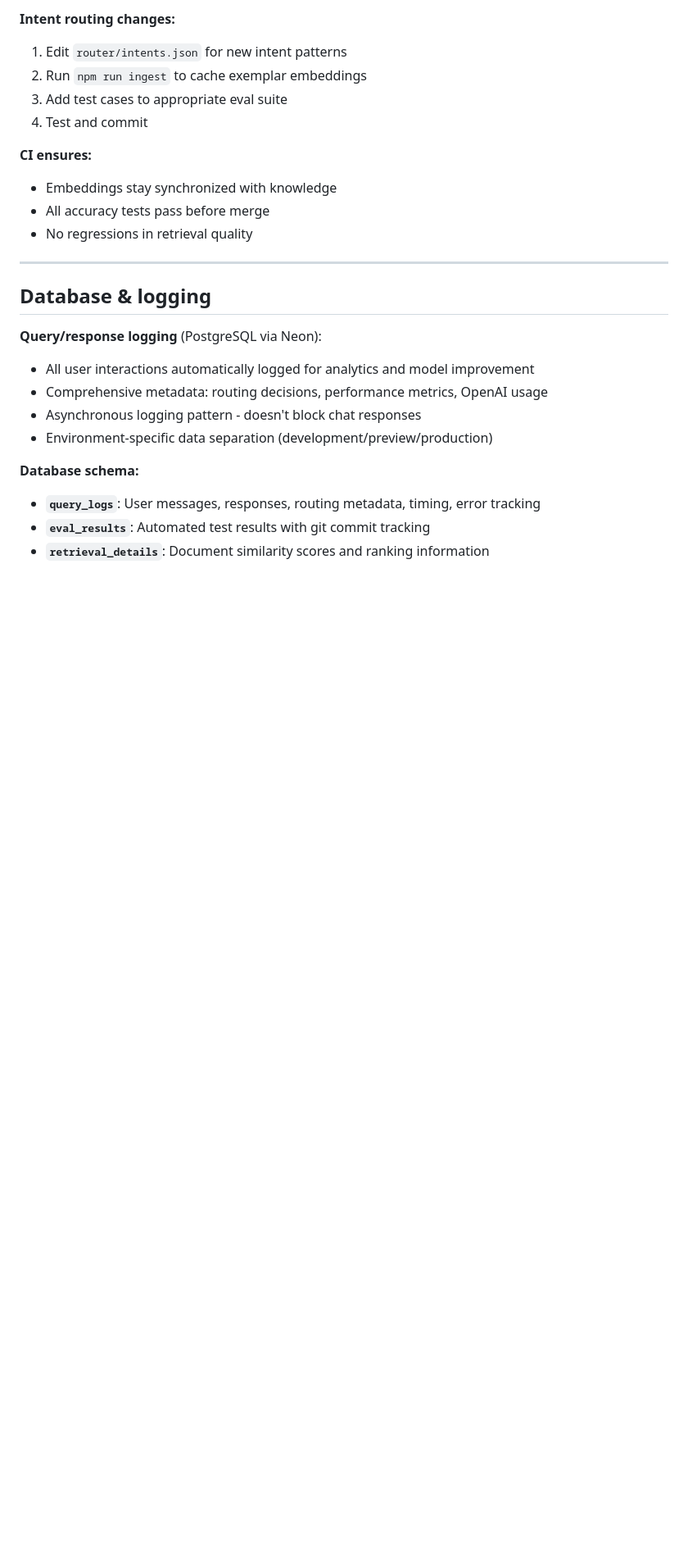
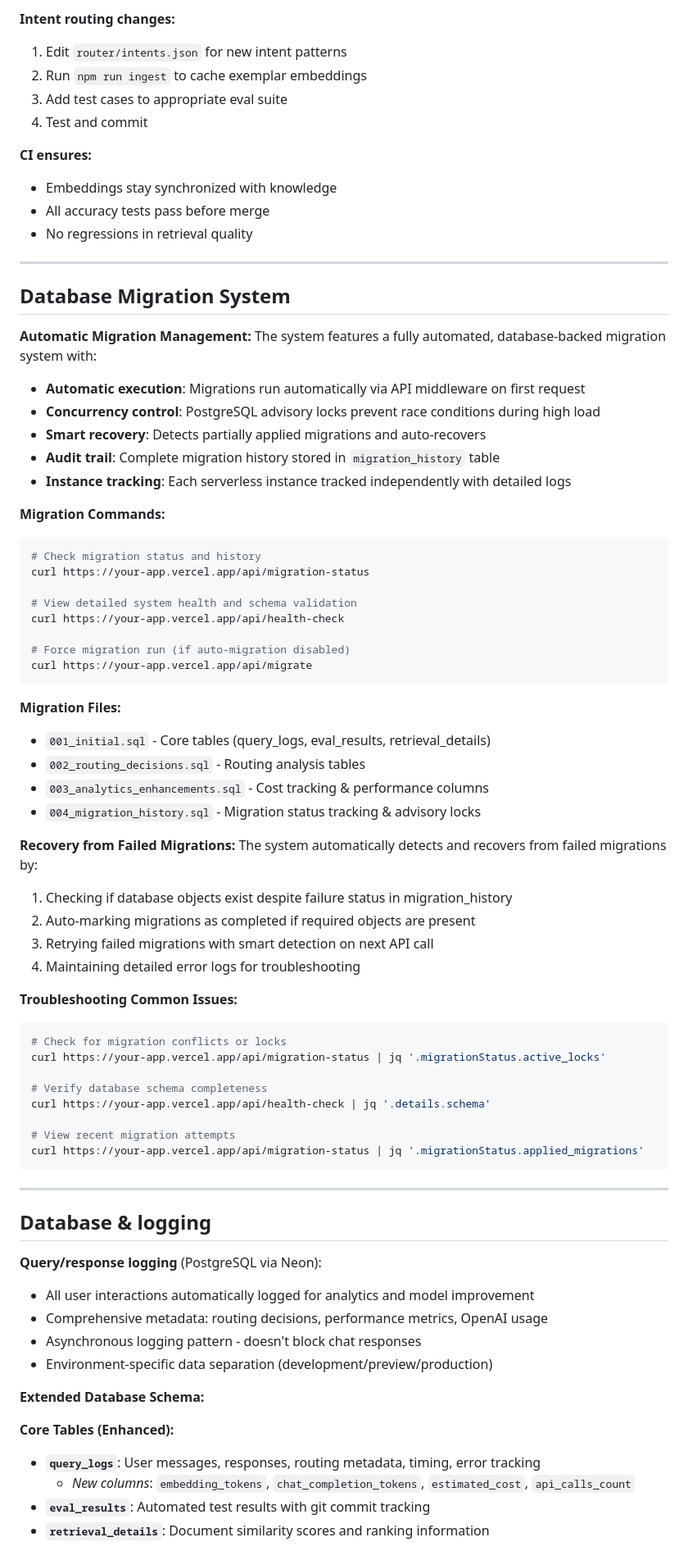
Before and after one commit to campbellsechrest/im-concierge-starter, a Markdown page: README.md, the part around one of its changes. Shown at 82% size. GitHub-like rendering; blank space fills up the shorter version.

````diff
--- a/README.md
+++ b/README.md
@@ -308,6 +317,56 @@ ROUTER_INTENT_THRESHOLD=0.3         # Default intent threshold
 
 ---
 
+## Database Migration System
+
+**Automatic Migration Management:**
+The system features a fully automated, database-backed migration system with:
+
+- **Automatic execution**: Migrations run automatically via API middleware on first request
+- **Concurrency control**: PostgreSQL advisory locks prevent race conditions during high load
+- **Smart recovery**: Detects partially applied migrations and auto-recovers
+- **Audit trail**: Complete migration history stored in `migration_history` table
+- **Instance tracking**: Each serverless instance tracked independently with detailed logs
+
+**Migration Commands:**
+```bash
+# Check migration status and history
+curl https://your-app.vercel.app/api/migration-status
+
+# View detailed system health and schema validation
+curl https://your-app.vercel.app/api/health-check
+
+# Force migration run (if auto-migration disabled)
+curl https://your-app.vercel.app/api/migrate
+```
+
+**Migration Files:**
+- `001_initial.sql` - Core tables (query_logs, eval_results, retrieval_details)
+- `002_routing_decisions.sql` - Routing analysis tables
+- `003_analytics_enhancements.sql` - Cost tracking & performance columns
+- `004_migration_history.sql` - Migration status tracking & advisory locks
+
+**Recovery from Failed Migrations:**
+The system automatically detects and recovers from failed migrations by:
+1. Checking if database objects exist despite failure status in migration_history
+2. Auto-marking migrations as completed if required objects are present
+3. Retrying failed migrations with smart detection on next API call
+4. Maintaining detailed error logs for troubleshooting
+
+**Troubleshooting Common Issues:**
+```bash
+# Check for migration conflicts or locks
+curl https://your-app.vercel.app/api/migration-status | jq '.migrationStatus.active_locks'
+
+# Verify database schema completeness
+curl https://your-app.vercel.app/api/health-check | jq '.details.schema'
+
+# View recent migration attempts
+curl https://your-app.vercel.app/api/migration-status | jq '.migrationStatus.applied_migrations'
+```
+
+---
+
 ## Database & logging
 
 **Query/response logging** (PostgreSQL via Neon):
@@ -316,8 +375,11 @@ ROUTER_INTENT_THRESHOLD=0.3         # Default intent threshold
 - Asynchronous logging pattern - doesn't block chat responses
 - Environment-specific data separation (development/preview/production)
 
-**Database schema:**
+**Extended Database Schema:**
+
+**Core Tables (Enhanced):**
 - **`query_logs`**: User messages, responses, routing metadata, timing, error tracking
+  - *New columns*: `embedding_tokens`, `chat_completion_tokens`, `estimated_cost`, `api_calls_count`
 - **`eval_results`**: Automated test results with git commit tracking
 - **`retrieval_details`**: Document similarity scores and ranking information
 
````
Also changed, not shown: other parts of README.md (+104 -26 lines).
